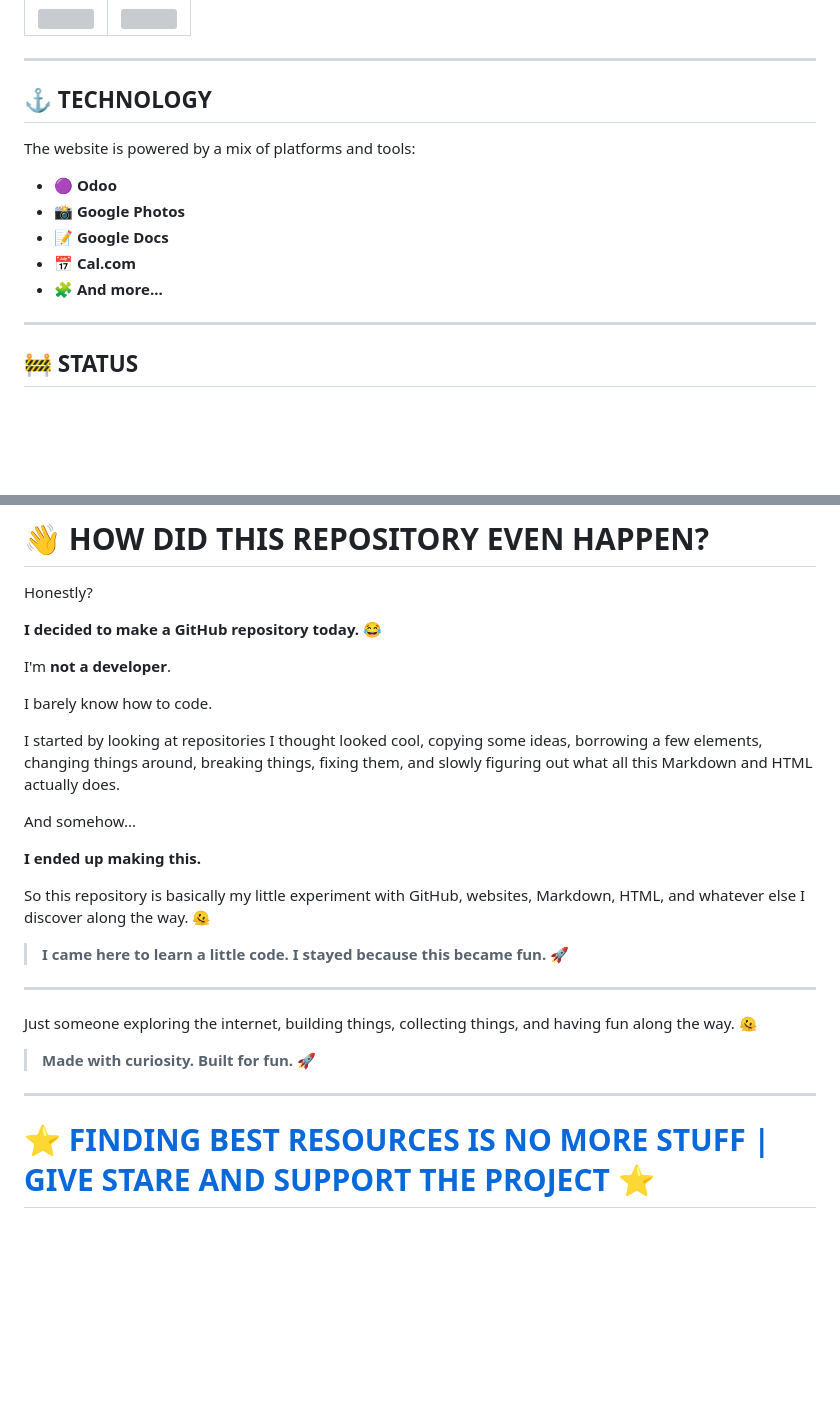
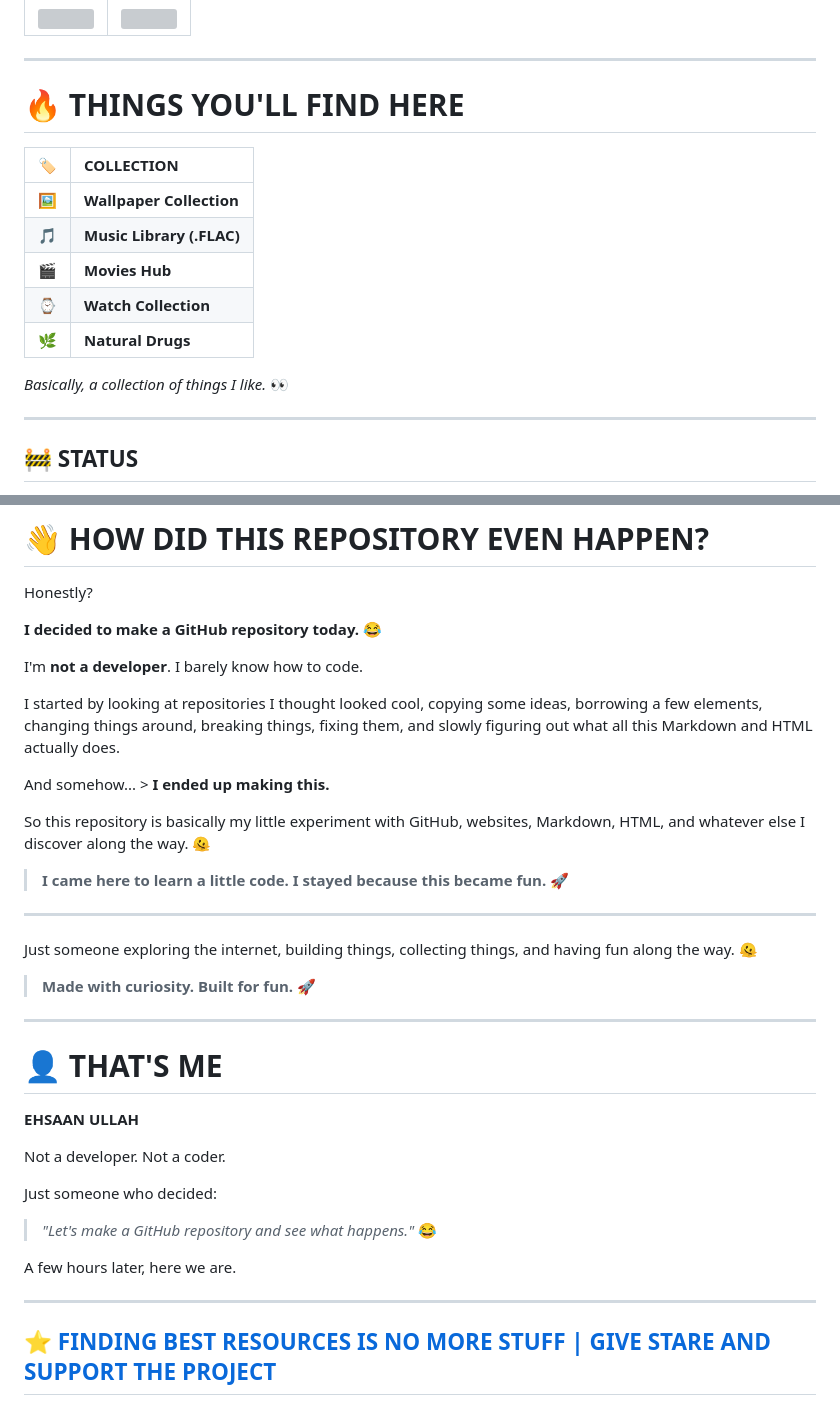
Before and after one commit to worsmon-org/ehsaan-website, a Markdown page: README.md, 2 parts joined by grey strips. Rendered like a GitHub page; blank space fills up the shorter version; grey boxes are pictures that could not be loaded.

```diff
--- a/README.md
+++ b/README.md
@@ -113,15 +113,17 @@ A collection of some of the main things you'll find around the website:
 
 ---
 
-## ⚓ TECHNOLOGY
+# 🔥 THINGS YOU'LL FIND HERE
 
-The website is powered by a mix of platforms and tools:
+| 🏷️ | COLLECTION                |
+| :-: | :------------------------ |
+| 🖼️ | **Wallpaper Collection**  |
+|  🎵 | **Music Library (.FLAC)** |
+|  🎬 | **Movies Hub**            |
+|  ⌚  | **Watch Collection**      |
+|  🌿 | **Natural Drugs**         |
 
-* 🟣 **Odoo**
-* 📸 **Google Photos**
-* 📝 **Google Docs**
-* 📅 **Cal.com**
-* 🧩 **And more...**
+*Basically, a collection of things I like.* 👀
 
 ---
 
@@ -145,14 +147,12 @@ Honestly?
 **I decided to make a GitHub repository today.** 😂
 
 I'm **not a developer**.
-
 I barely know how to code.
 
 I started by looking at repositories I thought looked cool, copying some ideas, borrowing a few elements, changing things around, breaking things, fixing them, and slowly figuring out what all this Markdown and HTML actually does.
 
 And somehow...
-
-**I ended up making this.**
+     > **I ended up making this.**
 
 So this repository is basically my little experiment with GitHub, websites, Markdown, HTML, and whatever else I discover along the way. 🫠
 
@@ -167,7 +167,22 @@ Just someone exploring the internet, building things, collecting things, and hav
 
 ---
 
+# 👤 THAT'S ME
+
+**EHSAAN ULLAH**
+
+Not a developer.
+Not a coder.
+
+Just someone who decided:
+
+> *"Let's make a GitHub repository and see what happens."* 😂
+
+A few hours later, here we are.
+
+---
+
 <p align="center">
   <a href="https://ehsaan.odoo.com">
 
-# ⭐ FINDING BEST RESOURCES IS NO MORE STUFF | GIVE STARE AND SUPPORT THE PROJECT ⭐ #
+## ⭐ FINDING BEST RESOURCES IS NO MORE STUFF | GIVE STARE AND SUPPORT THE PROJECT  ##
```
